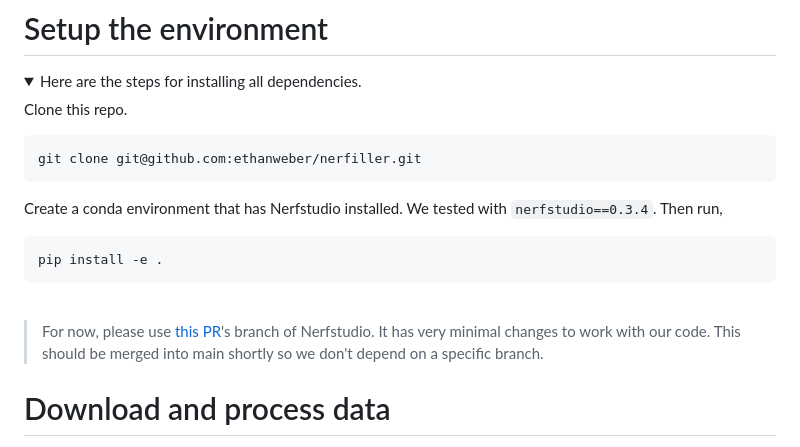
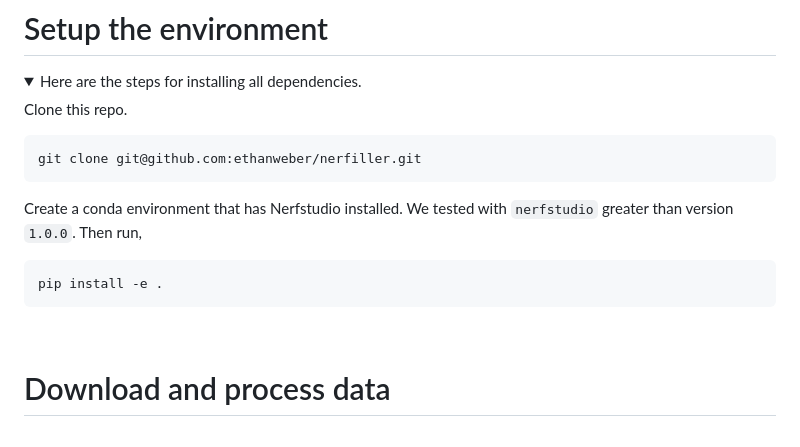
Before and after one commit to ethanweber/nerfiller, a Markdown page: README.md, the part around the change. GitHub-like rendering; folded sections open.

Commit message:
no longer require a specific branch

````diff
--- a/README.md
+++ b/README.md
@@ -18,7 +18,7 @@ Clone this repo.
 git clone git@github.com:ethanweber/nerfiller.git
 ```
 
-Create a conda environment that has Nerfstudio installed. We tested with `nerfstudio==0.3.4`. Then run,
+Create a conda environment that has Nerfstudio installed. We tested with `nerfstudio` greater than version `1.0.0`. Then run,
 
 ```bash
 pip install -e .
@@ -27,8 +27,6 @@ pip install -e .
 </details>
 
 <br>
-
-> For now, please use [this PR](https://github.com/nerfstudio-project/nerfstudio/pull/2647)'s branch of Nerfstudio. It has very minimal changes to work with our code. This should be merged into main shortly so we don't depend on a specific branch.
 
 # Download and process data
 
````
